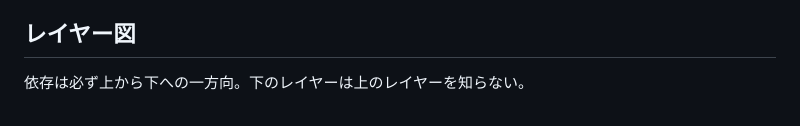
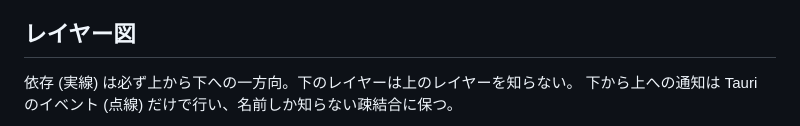
Before and after one commit to KJR020/kjr-browser, a Markdown page: docs/architecture.md, the part around one of its changes. Drawn GitHub-style.

```diff
--- a/docs/architecture.md
+++ b/docs/architecture.md
@@ -5,5 +5,6 @@ kjr-browser は「名前を見れば役割がわかる」ことと「実際の
 
 ## レイヤー図
 
-依存は必ず上から下への一方向。下のレイヤーは上のレイヤーを知らない。
+依存 (実線) は必ず上から下への一方向。下のレイヤーは上のレイヤーを知らない。
+下から上への通知は Tauri のイベント (点線) だけで行い、名前しか知らない疎結合に保つ。
 
```
Also changed, not shown: other parts of docs/architecture.md (+27 -19 lines).
